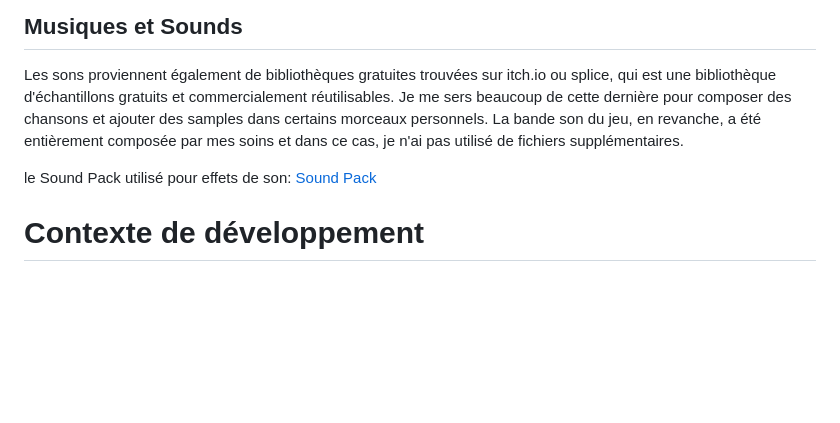
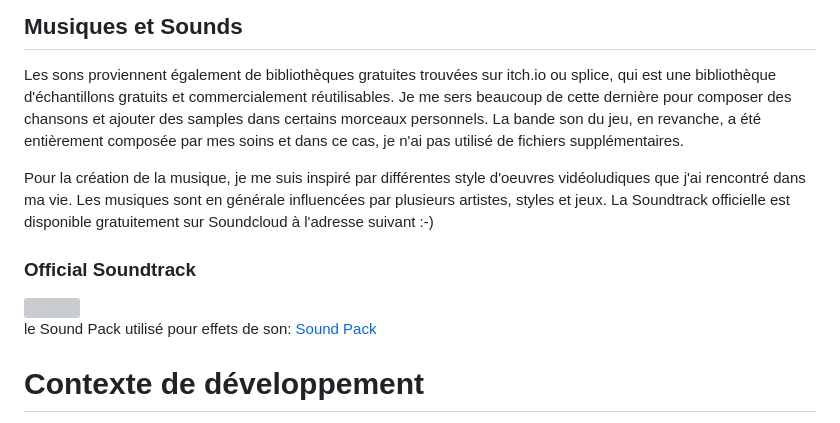
Before and after one commit to GianmarcoSapienza/Future-Healer-2DGame, a Markdown page: README.md, the part around the change. GitHub-like rendering; blank space fills up the shorter version; grey boxes are pictures that could not be loaded.

```diff
--- a/README.md
+++ b/README.md
@@ -26,6 +26,12 @@
   </p>
   <h2>Musiques et Sounds</h2>
   <p>Les sons proviennent également de bibliothèques gratuites trouvées sur itch.io ou splice, qui est une bibliothèque d'échantillons gratuits et commercialement réutilisables. Je me sers beaucoup de cette dernière pour composer des chansons et ajouter des samples dans certains morceaux personnels. La bande son du jeu, en revanche, a été entièrement composée par mes soins et dans ce cas, je n'ai pas utilisé de fichiers supplémentaires. </p>
+  <p>Pour la création de la musique, je me suis inspiré par différentes style d'oeuvres vidéoludiques que j'ai rencontré dans ma vie. Les musiques sont en générale influencées par plusieurs artistes, styles et jeux. La Soundtrack officielle est disponible gratuitement sur Soundcloud à l'adresse suivant :-) </p>
+
+  <h3>Official Soundtrack</h3>
+  <a href="https://soundcloud.com/jimmy_wiseey/sets/future-healer-game-ost?si=6d0afa7737ad41d395f93ce599f4a8cd&utm_source=clipboard&utm_medium=text&utm_campaign=social_sharing">
+    <img src="ASSETS/backgrounds/future_healer_Title_Game.png">
+  </a>
   <p>le Sound Pack utilisé pour effets de son: <a href="https://ivyism.itch.io/8-16-bit-half-life">Sound Pack</a></p>
 
 <h1>Contexte de développement</h1>
```
